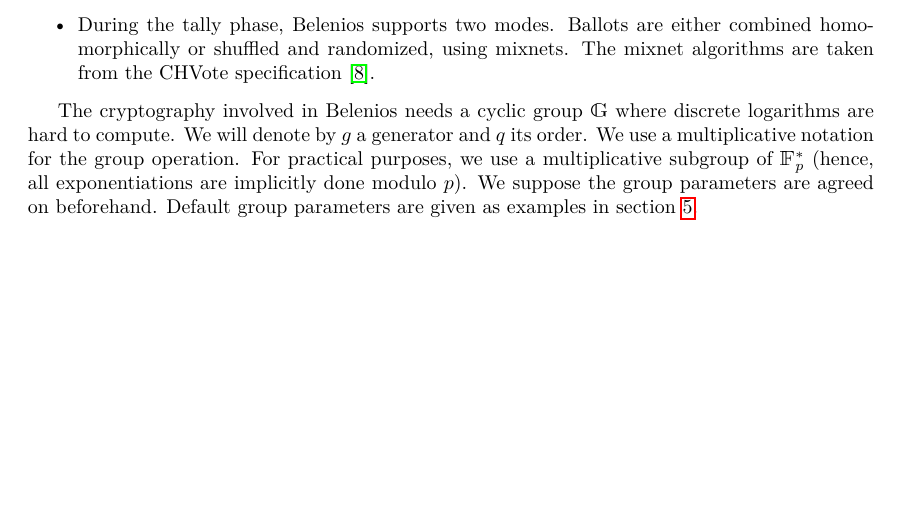
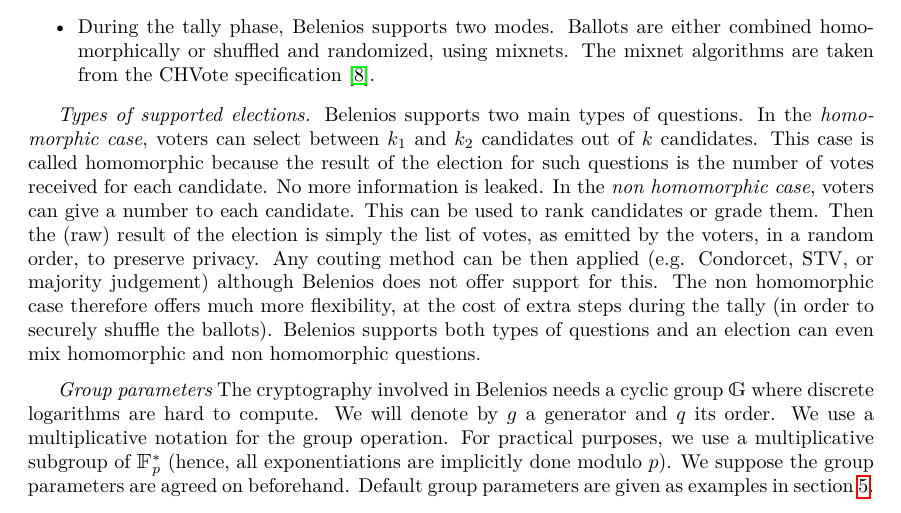
Before and after one commit to glondu/belenios, a LaTeX document (doc/specification.tex): part of page 2 of 30, cut so that both start at the same text, the shorter picture padded with empty space. Compiled offline with pdfLaTeX.

Commit message:
Informal explanations of the two types of questions

```diff
--- a/doc/specification.tex
+++ b/doc/specification.tex
@@ -78,14 +79,36 @@
     homomorphically or shuffled and randomized, using mixnets. The
     mixnet algorithms are taken from the CHVote specification~\cite{CHVote}.
 \end{itemize}
-% Veronique : c'est un cauchemar toutes ces refs... ;-)
-
 
 % has been conducted with EasyCrypt and shows
 % More discussion, theoretical explanations and
 % bibliographical references can be found in an article
 % available online.\footnote{\url{https://hal.inria.fr/hal-02066930/document}}
 
+{\it Types of supported elections.}
+Belenios supports two main types of questions.
+In the \emph{homomorphic case}, voters can select between $k_1$ and
+$k_2$ candidates out of $k$ candidates. This case is called
+homomorphic because the result of the election for such questions is
+the number of votes received for each candidate. No more information
+is leaked.
+In the \emph{non homomorphic case}, voters can give a number to each
+candidate. This can be used to rank candidates or grade them. Then the
+(raw) result of the election is simply the list of votes, as emitted
+by the voters, in
+a random order, to preserve privacy.
+Any couting method can be then  applied
+(e.g. Condorcet, STV, or majority judgement) although Belenios does
+not offer support for this.
+The non homomorphic case  therefore offers much more flexibility, at
+the cost of extra steps during the tally (in order to securely shuffle
+the ballots).
+Belenios supports both types of questions and an election can even
+mix homomorphic and non homomorphic questions.
+% and slightly less privacy
+\medskip
+
+{\it Group parameters}
 The cryptography involved in Belenios needs a cyclic group $\G$ where
 discrete logarithms are hard to compute. We will denote by $g$ a
 generator and $q$ its order. We use a multiplicative notation for the
```
Also changed, not shown: doc/specification.tex (12 more changed lines).
